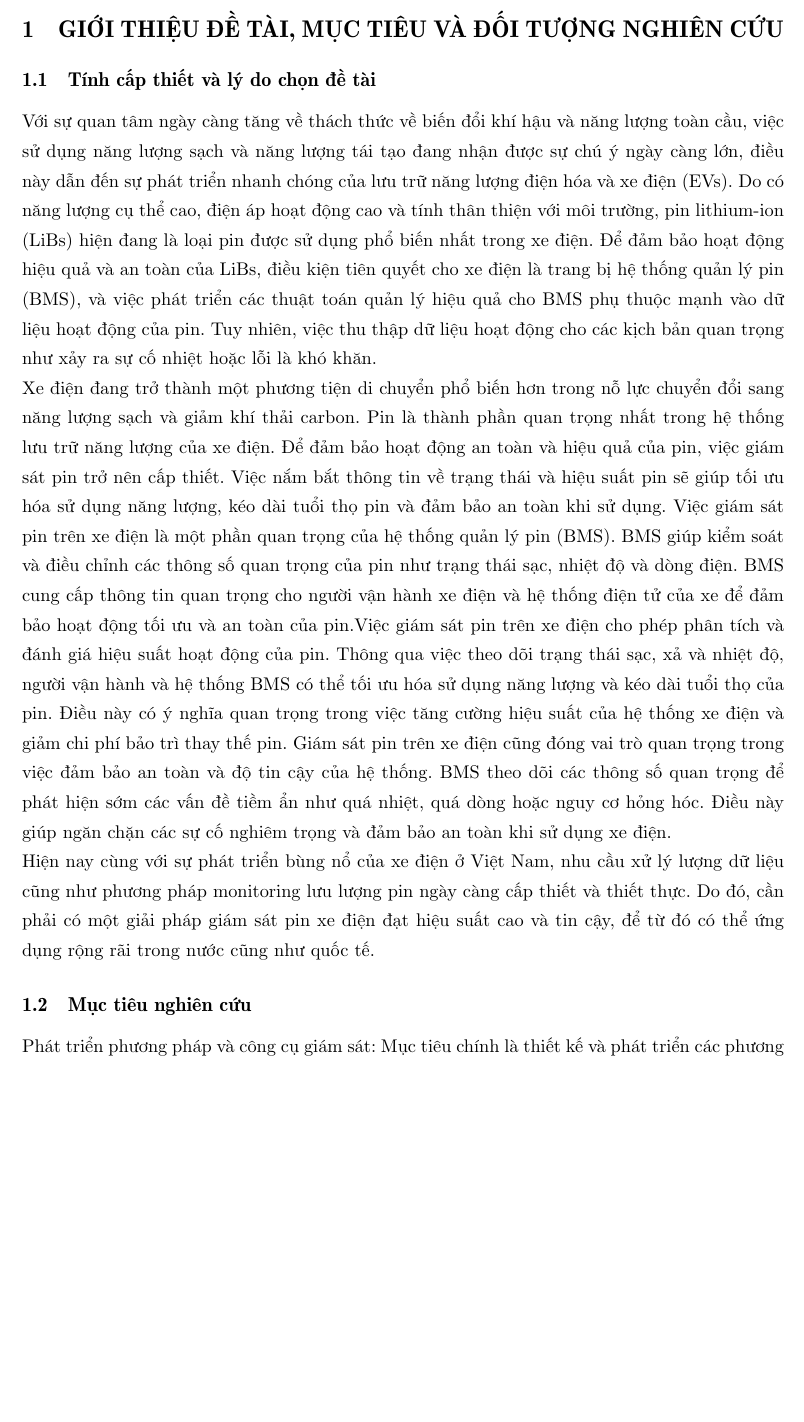
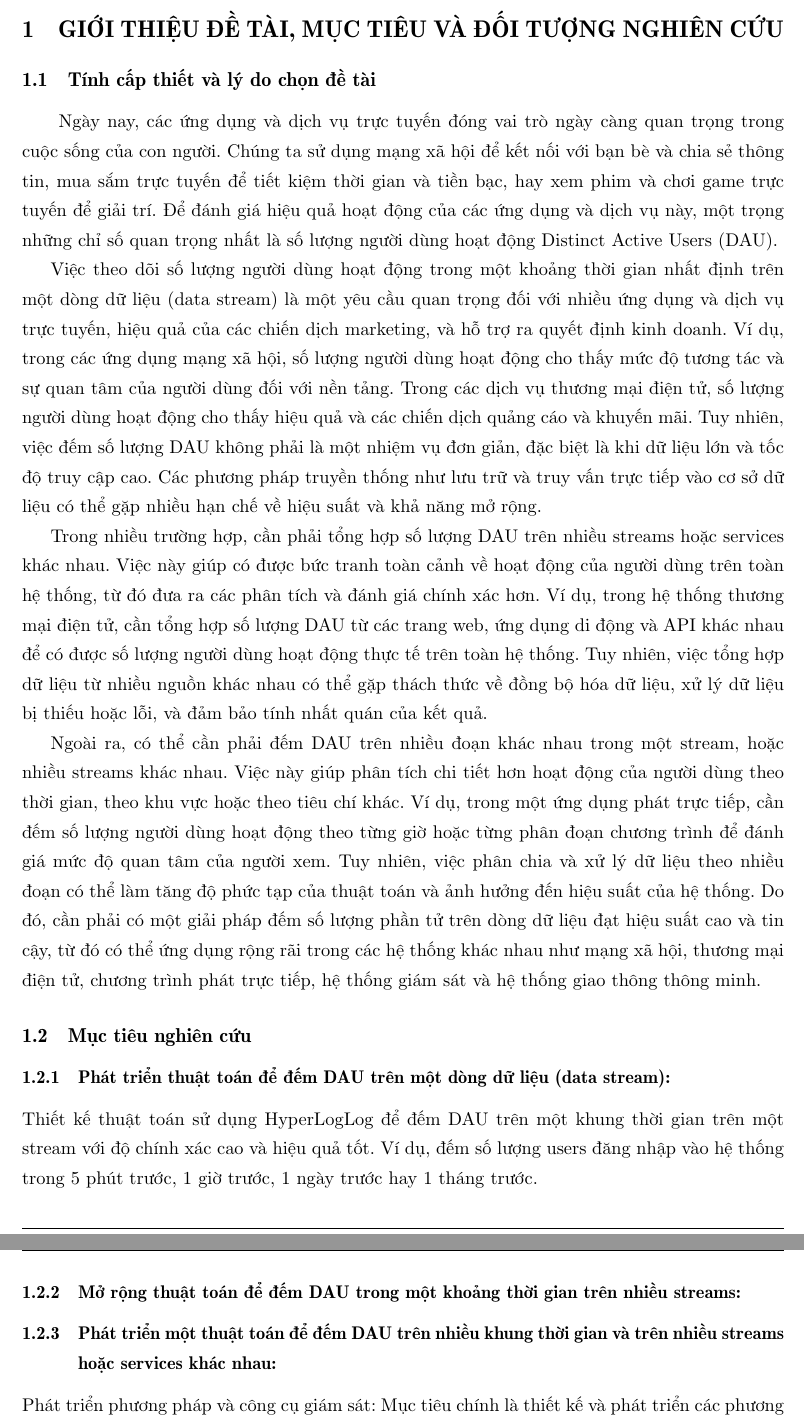
Before and after one commit to kenz68/msc-cardimality-hll, a LaTeX document (main.tex): part of page 4 of 14 before the commit and two parts of pages 5 and 6 of 16 after it, the two joined at a grey line, cut so that both start at the same text, the shorter picture padded with empty space. Compiled offline with pdfLaTeX.

Commit message:
update intro

```diff
--- a/main.tex
+++ b/main.tex
@@ -76,7 +76,7 @@ bindingoffset=0mm, top=22mm,bottom=25mm}
 		\tiny \bf
 	\end{tabular}  }
 \fancyfoot{} % clear all footer fields
-\fancyfoot[L]{\scriptsize \ttfamily Giải pháp giám sát pin trên xe điện}
+\fancyfoot[L]{\scriptsize \ttfamily Nghiên cứu phát triển kỹ thuật đếm số phần tử trên dòng dữ liệu}
 \rfoot{Trang \thepage}
 \renewcommand{\headrulewidth}{0.2pt}
 \renewcommand{\footrulewidth}{0.2pt}
@@ -143,8 +143,7 @@ bindingoffset=0mm, top=22mm,bottom=25mm}
 \begin{center}
 \begin{tabular}{c}
 %\multicolumn{1}{c}{\textbf{{\Large BÁO CÁO BÀI TẬP LỚN}}}
-\multicolumn{1}{c}{\textbf{\Large GIẢI PHÁP GIÁM SÁT PIN TRÊN XE ĐIỆN
-}}
+\multicolumn{1}{c}{\textbf{\Large NGHIÊN CỨU PHÁT TRIỂN KỸ THUẬT ĐẾM SỐ PHẦN TỬ TRÊN DÒNG DỮ LIỆU}}
 \vspace{2cm}
 \\
 \multicolumn{1}{c}{\textbf{\Large LUẬN VĂN THẠC SĨ}}
@@ -209,8 +208,7 @@ bindingoffset=0mm, top=22mm,bottom=25mm}
 \begin{center}
 \begin{tabular}{c}
 %\multicolumn{1}{c}{\textbf{{\Large BÁO CÁO BÀI TẬP LỚN}}}
-\multicolumn{1}{c}{\textbf{\Large GIẢI PHÁP GIÁM SÁT PIN TRÊN XE ĐIỆN
-}}
+\multicolumn{1}{c}{\textbf{\Large NGHIÊN CỨU PHÁT TRIỂN KỸ THUẬT ĐẾM SỐ PHẦN TỬ TRÊN DÒNG DỮ LIỆU}}
 \vspace{2cm}
 \\
 \multicolumn{1}{c}{\textbf{\Large LUẬN VĂN THẠC SĨ}}
@@ -265,12 +263,28 @@ bindingoffset=0mm, top=22mm,bottom=25mm}
 \newpage
 \section{GIỚI THIỆU ĐỀ TÀI, MỤC TIÊU VÀ ĐỐI TƯỢNG NGHIÊN CỨU}
 \subsection{Tính cấp thiết và lý do chọn đề tài}
+\hspace{2em}Ngày nay, các ứng dụng và dịch vụ trực tuyến đóng vai trò ngày càng quan trọng trong cuộc sống của con người.
+Chúng ta sử dụng mạng xã hội để kết nối với bạn bè và chia sẻ thông tin, mua sắm trực tuyến để tiết kiệm thời gian và tiền bạc,
+hay xem phim và chơi game trực tuyến để giải trí. Để đánh giá hiệu quả hoạt động của các ứng dụng và dịch vụ này,
+một trọng những chỉ số quan trọng nhất là số lượng người dùng hoạt động Distinct Active Users (DAU).
 
-Với sự quan tâm ngày càng tăng về thách thức về biến đổi khí hậu và năng lượng toàn cầu, việc sử dụng năng lượng sạch và năng lượng tái tạo đang nhận được sự chú ý ngày càng lớn, điều này dẫn đến sự phát triển nhanh chóng của lưu trữ năng lượng điện hóa và xe điện (EVs). Do có năng lượng cụ thể cao, điện áp hoạt động cao và tính thân thiện với môi trường, pin lithium-ion (LiBs) hiện đang là loại pin được sử dụng phổ biến nhất trong xe điện. Để đảm bảo hoạt động hiệu quả và an toàn của LiBs, điều kiện tiên quyết cho xe điện là trang bị hệ thống quản lý pin (BMS), và việc phát triển các thuật toán quản lý hiệu quả cho BMS phụ thuộc mạnh vào dữ liệu hoạt động của pin. Tuy nhiên, việc thu thập dữ liệu hoạt động cho các kịch bản quan trọng như xảy ra sự cố nhiệt hoặc lỗi là khó khăn.\\
-	Xe điện đang trở thành một phương tiện di chuyển phổ biến hơn trong nỗ lực chuyển đổi sang năng lượng sạch và giảm khí thải carbon. Pin là thành phần quan trọng nhất trong hệ thống lưu trữ năng lượng của xe điện. Để đảm bảo hoạt động an toàn và hiệu quả của pin, việc giám sát pin trở nên cấp thiết. Việc nắm bắt thông tin về trạng thái và hiệu suất pin sẽ giúp tối ưu hóa sử dụng năng lượng, kéo dài tuổi thọ pin và đảm bảo an toàn khi sử dụng. Việc giám sát pin trên xe điện là một phần quan trọng của hệ thống quản lý pin (BMS). BMS giúp kiểm soát và điều chỉnh các thông số quan trọng của pin như trạng thái sạc, nhiệt độ và dòng điện. BMS cung cấp thông tin quan trọng cho người vận hành xe điện và hệ thống điện tử của xe để đảm bảo hoạt động tối ưu và an toàn của pin.Việc giám sát pin trên xe điện cho phép phân tích và đánh giá hiệu suất hoạt động của pin. Thông qua việc theo dõi trạng thái sạc, xả và nhiệt độ, người vận hành và hệ thống BMS có thể tối ưu hóa sử dụng năng lượng và kéo dài tuổi thọ của pin. Điều này có ý nghĩa quan trọng trong việc tăng cường hiệu suất của hệ thống xe điện và giảm chi phí bảo trì thay thế pin. Giám sát pin trên xe điện cũng đóng vai trò quan trọng trong việc đảm bảo an toàn và độ tin cậy của hệ thống. BMS theo dõi các thông số quan trọng để phát hiện sớm các vấn đề tiềm ẩn như quá nhiệt, quá dòng hoặc nguy cơ hỏng hóc. Điều này giúp ngăn chặn các sự cố nghiêm trọng và đảm bảo an toàn khi sử dụng xe điện.\\
-Hiện nay cùng với sự phát triển bùng nổ của xe điện ở Việt Nam, nhu cầu xử lý lượng dữ liệu cũng như phương pháp monitoring lưu lượng pin ngày càng cấp thiết và thiết thực. Do đó, cần phải có một giải pháp giám sát pin xe điện đạt hiệu suất cao và tin cậy, để từ đó có thể ứng dụng rộng rãi trong nước cũng như quốc tế.
+Việc theo dõi số lượng người dùng hoạt động trong một khoảng thời gian nhất định trên một dòng dữ liệu (data stream)
+là một yêu cầu quan trọng đối với nhiều ứng dụng và dịch vụ trực tuyến, hiệu quả của các chiến dịch marketing,
+và hỗ trợ ra quyết định kinh doanh. Ví dụ, trong các ứng dụng mạng xã hội, số lượng người dùng hoạt động cho thấy mức độ tương tác
+và sự quan tâm của người dùng đối với nền tảng. Trong các dịch vụ thương mại điện tử, số lượng người dùng hoạt động cho thấy hiệu quả
+và các chiến dịch quảng cáo và khuyến mãi. Tuy nhiên, việc đếm số lượng DAU không phải là một nhiệm vụ đơn giản, đặc biệt là khi dữ liệu lớn
+và tốc độ truy cập cao. Các phương pháp truyền thống như lưu trữ và truy vấn trực tiếp vào cơ sở dữ liệu có thể gặp nhiều hạn chế về hiệu suất
+và khả năng mở rộng.
+
+Trong nhiều trường hợp, cần phải tổng hợp số lượng DAU trên nhiều streams hoặc services khác nhau. Việc này giúp có được bức tranh toàn cảnh về hoạt động của người dùng trên toàn hệ thống, từ đó đưa ra các phân tích và đánh giá chính xác hơn. Ví dụ, trong hệ thống thương mại điện tử, cần tổng hợp số lượng DAU từ các trang web, ứng dụng di động và API khác nhau để có được số lượng người dùng hoạt động thực tế trên toàn hệ thống. Tuy nhiên, việc tổng hợp dữ liệu từ nhiều nguồn khác nhau có thể gặp thách thức về đồng bộ hóa dữ liệu, xử lý dữ liệu bị thiếu hoặc lỗi, và đảm bảo tính nhất quán của kết quả.
+
+Ngoài ra, có thể cần phải đếm DAU trên nhiều đoạn khác nhau trong một stream, hoặc nhiều streams khác nhau. Việc này giúp phân tích chi tiết hơn hoạt động của người dùng theo thời gian, theo khu vực hoặc theo tiêu chí khác. Ví dụ, trong một ứng dụng phát trực tiếp, cần đếm số lượng người dùng hoạt động theo từng giờ hoặc từng phân đoạn chương trình để đánh giá mức độ quan tâm của người xem. Tuy nhiên, việc phân chia và xử lý dữ liệu theo nhiều đoạn có thể làm tăng độ phức tạp của thuật toán và ảnh hưởng đến hiệu suất của hệ thống. Do đó, cần phải có một giải pháp đếm số lượng phần tử trên dòng dữ liệu đạt hiệu suất cao và tin cậy, từ đó có thể ứng dụng rộng rãi trong các hệ thống khác nhau như mạng xã hội, thương mại điện tử, chương trình phát trực tiếp, hệ thống giám sát và hệ thống giao thông thông minh.
 
 \subsection{Mục tiêu nghiên cứu }
+\subsubsection{Phát triển thuật toán để đếm DAU trên một dòng dữ liệu (data stream):}
+Thiết kế thuật toán sử dụng HyperLogLog để đếm DAU trên một khung thời gian trên một stream với độ chính xác cao và hiệu quả tốt. Ví dụ, đếm số lượng users đăng nhập vào hệ thống trong 5 phút trước, 1 giờ trước, 1 ngày trước hay 1 tháng trước.
+\subsubsection{Mở rộng thuật toán để đếm DAU trong một khoảng thời gian trên nhiều streams:}
+\subsubsection{Phát triển một thuật toán để đếm DAU trên nhiều khung thời gian và trên nhiều streams hoặc services khác nhau:}
 Phát triển phương pháp và công cụ giám sát: Mục tiêu chính là thiết kế và phát triển các phương pháp và công cụ giám sát pin hiệu quả trên xe điện. Điều này bao gồm việc xác định các thông số quan trọng cần được giám sát như trạng thái sạc, nhiệt độ, dòng điện và điện áp của pin. Công cụ giám sát cần có khả năng thu thập, xử lý và hiển thị dữ liệu pin một cách dễ dàng và đáng tin cậy.\\
 Phân tích và đánh giá hiệu suất hoạt động của pin: Mục tiêu là phân tích và đánh giá hiệu suất hoạt động của pin trên xe điện. Điều này có thể bao gồm việc theo dõi và ghi nhận các thông số pin trong quá trình vận hành, phân tích các dữ liệu thu thập được để đánh giá hiệu suất sạc, xả và tổn thất năng lượng. Mục tiêu cuối cùng là tối ưu hóa sử dụng năng lượng và kéo dài tuổi thọ pin thông qua các biện pháp quản lý phù hợp.\\
 Phát hiện sớm các vấn đề và rủi ro: Mục tiêu là phát triển các thuật toán và phương pháp giám sát pin để phát hiện sớm các vấn đề và rủi ro tiềm ẩn. Điều này bao gồm việc xây dựng các mô hình dự đoán và cảnh báo để nhận biết các tình huống nguy hiểm như quá nhiệt, quá dòng, hao mòn pin nhanh chóng và các lỗi khác. Mục tiêu là nâng cao mức độ an toàn và độ tin cậy của hệ thống pin trên xe điện.\\
```
Also changed, not shown: main.pdf, main.tex (10 more changed lines), 8 other files.
